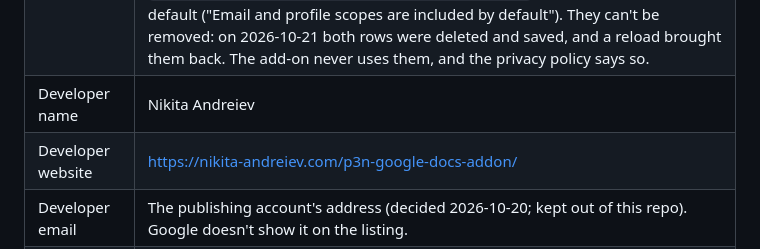
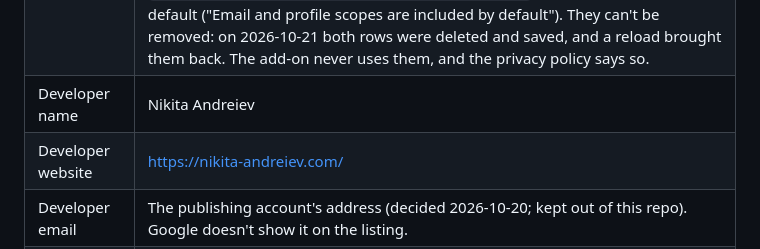
Before and after one commit to Barabosik/p3n-google-docs-addon, a Markdown page: store/listing.md, the part around the change. GitHub-like rendering.

Commit message:
Listing: developer website is the site root, as in the SDK

```diff
--- a/store/listing.md
+++ b/store/listing.md
@@ -63,7 +63,7 @@ Google Docs is a trademark of Google LLC.
 | App integration | Editor add-on → Docs add-on: the standalone script's **Script ID** (Apps Script → Project Settings → IDs) and the deployment's **version number** (Deploy → Manage deployments) |
 | OAuth scopes | `https://www.googleapis.com/auth/documents.currentonly`, `https://www.googleapis.com/auth/script.container.ui`. They must match `src/appsscript.json` and the consent screen's Data Access list exactly. The SDK form also lists `https://www.googleapis.com/auth/userinfo.email` and `https://www.googleapis.com/auth/userinfo.profile`, which it includes by default ("Email and profile scopes are included by default"). They can't be removed: on 2026-10-21 both rows were deleted and saved, and a reload brought them back. The add-on never uses them, and the privacy policy says so. |
 | Developer name | Nikita Andreiev |
-| Developer website | https://nikita-andreiev.com/p3n-google-docs-addon/ |
+| Developer website | https://nikita-andreiev.com/ |
 | Developer email | The publishing account's address (decided 2026-10-20; kept out of this repo). Google doesn't show it on the listing. |
 | Trader status | **Non-trader** (decided 2026-10-20, as on the Chrome Web Store). EU law (the Digital Services Act) requires this declaration for the EEA, and a non-trader gives no mailing address. |
 | Application website URL | https://nikita-andreiev.com/p3n-google-docs-addon/ (optional) |
```
